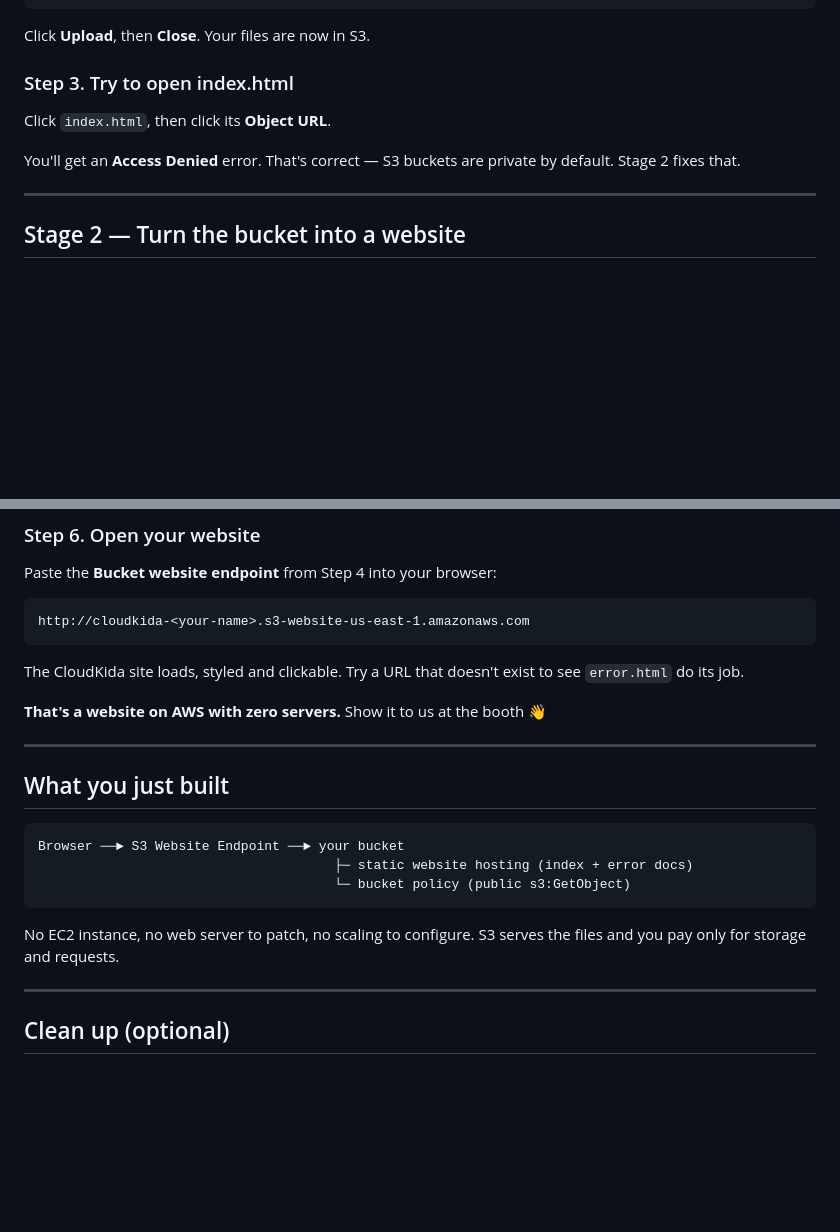
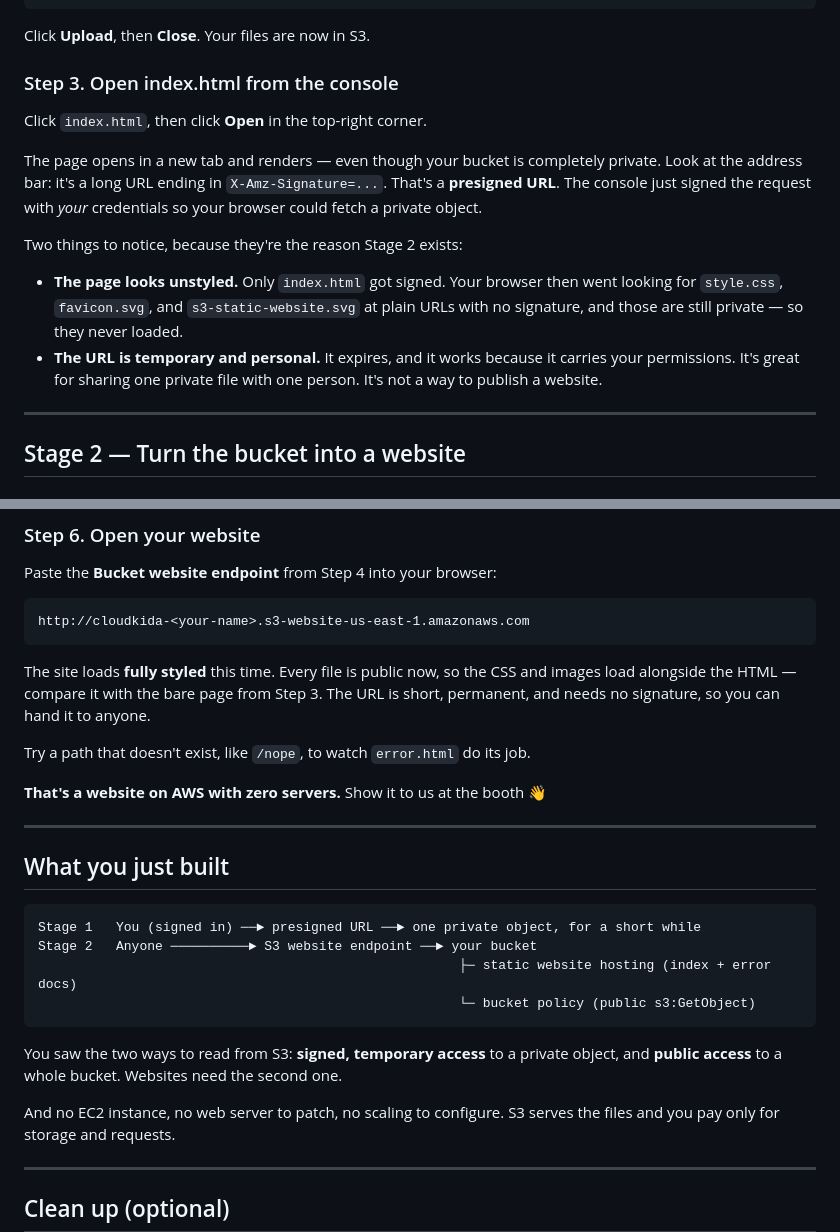
Before and after one commit to pushkar-khatavkar/S3, a Markdown page: README.md, 2 parts joined by grey strips. Rendered like a GitHub page; blank space fills up the shorter version.

Commit message:
Use console Open button instead of an Access Denied error in Step 3
Clicking Object URL on a private bucket just throws an error, which is a
rough first experience at a booth. The console's Open button generates a
presigned URL instead, so the page actually renders.

It still motivates Stage 2, and teaches more: the page comes up unstyled
because only index.html was signed, while style.css and the SVGs are still
private. Step 6 now explicitly contrasts the two.

````diff
--- a/README.md
+++ b/README.md
@@ -83,12 +83,23 @@ style.css    favicon.svg  s3-static-website.svg
 
 Click **Upload**, then **Close**. Your files are now in S3.
 
-### Step 3. Try to open index.html
+### Step 3. Open index.html from the console
 
-Click `index.html`, then click its **Object URL**.
+Click `index.html`, then click **Open** in the top-right corner.
 
-You'll get an **Access Denied** error. That's correct — S3 buckets are private by
-default. Stage 2 fixes that.
+The page opens in a new tab and renders — even though your bucket is completely private.
+Look at the address bar: it's a long URL ending in `X-Amz-Signature=...`. That's a
+**presigned URL**. The console just signed the request with *your* credentials so your
+browser could fetch a private object.
+
+Two things to notice, because they're the reason Stage 2 exists:
+
+- **The page looks unstyled.** Only `index.html` got signed. Your browser then went
+  looking for `style.css`, `favicon.svg`, and `s3-static-website.svg` at plain URLs with
+  no signature, and those are still private — so they never loaded.
+- **The URL is temporary and personal.** It expires, and it works because it carries your
+  permissions. It's great for sharing one private file with one person. It's not a way to
+  publish a website.
 
 ---
 
@@ -144,8 +155,11 @@ Paste the **Bucket website endpoint** from Step 4 into your browser:
 http://cloudkida-<your-name>.s3-website-us-east-1.amazonaws.com
 ```
 
-The CloudKida site loads, styled and clickable. Try a URL that doesn't exist to see
-`error.html` do its job.
+The site loads **fully styled** this time. Every file is public now, so the CSS and images
+load alongside the HTML — compare it with the bare page from Step 3. The URL is short,
+permanent, and needs no signature, so you can hand it to anyone.
+
+Try a path that doesn't exist, like `/nope`, to watch `error.html` do its job.
 
 **That's a website on AWS with zero servers.** Show it to us at the booth 👋
 
@@ -154,12 +168,16 @@ The CloudKida site loads, styled and clickable. Try a URL that doesn't exist to
 ## What you just built
 
 ```text
-Browser ──► S3 Website Endpoint ──► your bucket
-                                      ├─ static website hosting (index + error docs)
-                                      └─ bucket policy (public s3:GetObject)
+Stage 1   You (signed in) ──► presigned URL ──► one private object, for a short while
+Stage 2   Anyone ──────────► S3 website endpoint ──► your bucket
+                                                      ├─ static website hosting (index + error docs)
+                                                      └─ bucket policy (public s3:GetObject)
 ```
 
-No EC2 instance, no web server to patch, no scaling to configure. S3 serves the files
+You saw the two ways to read from S3: **signed, temporary access** to a private object,
+and **public access** to a whole bucket. Websites need the second one.
+
+And no EC2 instance, no web server to patch, no scaling to configure. S3 serves the files
 and you pay only for storage and requests.
 
 ---
````
